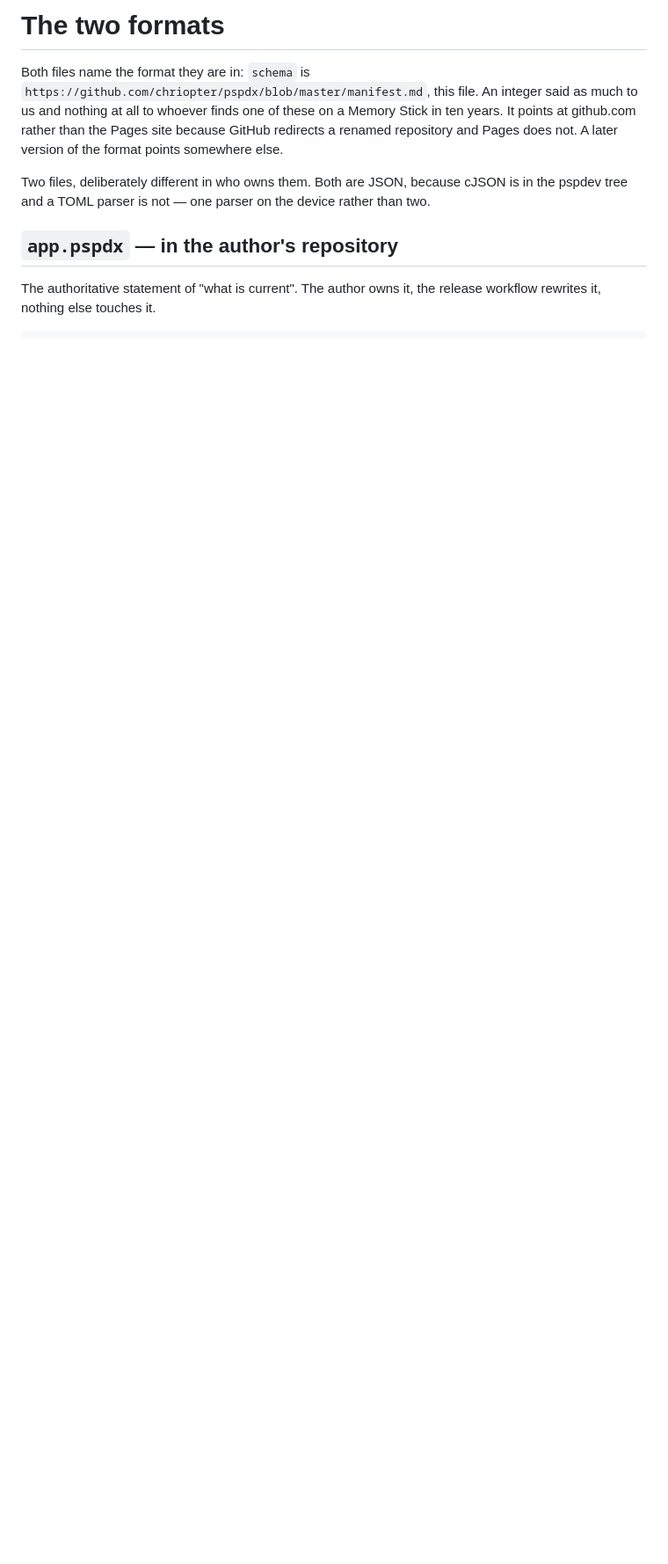
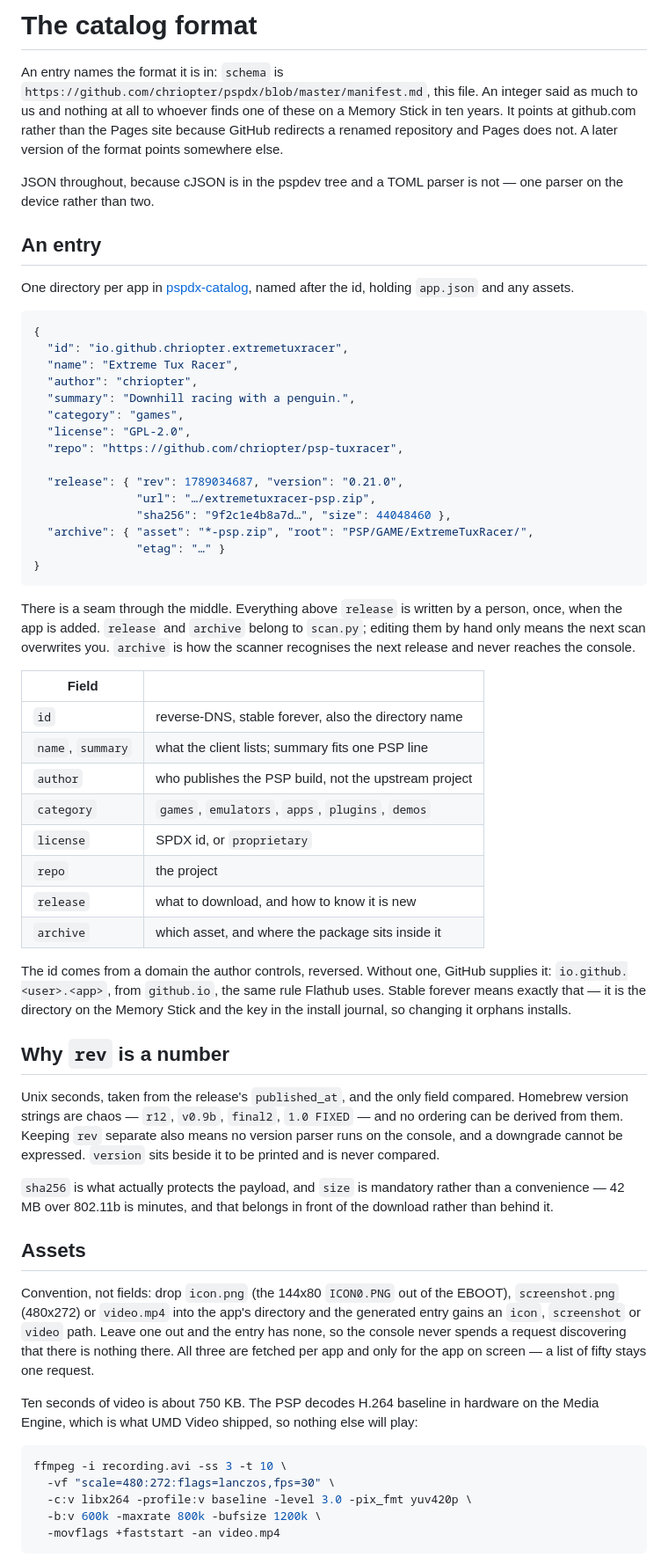
Before and after one commit to chriopter/pspdx, a Markdown page: manifest.md, the part around one of its changes. Shown at 88% size. Rendered like a GitHub page; blank space fills up the shorter version.

````diff
--- a/manifest.md
+++ b/manifest.md
@@ -1,16 +1,90 @@
-# The two formats
+# The catalog format
 
-Both files name the format they are in: `schema` is `https://github.com/chriopter/pspdx/blob/master/manifest.md`,
-this file. An integer said as much to us and nothing at all to whoever finds
-one of these on a Memory Stick in ten years. It points at github.com rather
-than the Pages site because GitHub redirects a renamed repository and Pages
-does not. A later version of the format points somewhere else.
+An entry names the format it is in: `schema` is
+`https://github.com/chriopter/pspdx/blob/master/manifest.md`, this file. An
+integer said as much to us and nothing at all to whoever finds one of these on
+a Memory Stick in ten years. It points at github.com rather than the Pages
+site because GitHub redirects a renamed repository and Pages does not. A later
+version of the format points somewhere else.
 
-Two files, deliberately different in who owns them. Both are JSON, because
-cJSON is in the pspdev tree and a TOML parser is not — one parser on the
-device rather than two.
+JSON throughout, because cJSON is in the pspdev tree and a TOML parser is not —
+one parser on the device rather than two.
 
-## `app.pspdx` — in the author's repository
+## An entry
 
-The authoritative statement of "what is current". The author owns it, the
-release workflow rewrites it, nothing else touches it.
+One directory per app in [pspdx-catalog](https://github.com/chriopter/pspdx-catalog),
+named after the id, holding `app.json` and any assets.
+
+```json
+{
+  "id": "io.github.chriopter.extremetuxracer",
+  "name": "Extreme Tux Racer",
+  "author": "chriopter",
+  "summary": "Downhill racing with a penguin.",
+  "category": "games",
+  "license": "GPL-2.0",
+  "repo": "https://github.com/chriopter/psp-tuxracer",
+
+  "release": { "rev": 1789034687, "version": "0.21.0",
+               "url": "…/extremetuxracer-psp.zip",
+               "sha256": "9f2c1e4b8a7d…", "size": 44048460 },
+  "archive": { "asset": "*-psp.zip", "root": "PSP/GAME/ExtremeTuxRacer/",
+               "etag": "…" }
+}
+```
+
+There is a seam through the middle. Everything above `release` is written by a
+person, once, when the app is added. `release` and `archive` belong to
+`scan.py`; editing them by hand only means the next scan overwrites you.
+`archive` is how the scanner recognises the next release and never reaches the
+console.
+
+| Field | |
+|---|---|
+| `id` | reverse-DNS, stable forever, also the directory name |
+| `name`, `summary` | what the client lists; summary fits one PSP line |
+| `author` | who publishes the PSP build, not the upstream project |
+| `category` | `games`, `emulators`, `apps`, `plugins`, `demos` |
+| `license` | SPDX id, or `proprietary` |
+| `repo` | the project |
+| `release` | what to download, and how to know it is new |
+| `archive` | which asset, and where the package sits inside it |
+
+The id comes from a domain the author controls, reversed. Without one, GitHub
+supplies it: `io.github.<user>.<app>`, from `github.io`, the same rule Flathub
+uses. Stable forever means exactly that — it is the directory on the Memory
+Stick and the key in the install journal, so changing it orphans installs.
+
+## Why `rev` is a number
+
+Unix seconds, taken from the release's `published_at`, and the only field
+compared. Homebrew version strings are chaos — `r12`, `v0.9b`, `final2`,
+`1.0 FIXED` — and no ordering can be derived from them. Keeping `rev` separate
+also means no version parser runs on the console, and a downgrade cannot be
+expressed. `version` sits beside it to be printed and is never compared.
+
+`sha256` is what actually protects the payload, and `size` is mandatory rather
+than a convenience — 42 MB over 802.11b is minutes, and that belongs in front
+of the download rather than behind it.
+
+## Assets
+
+Convention, not fields: drop `icon.png` (the 144x80 `ICON0.PNG` out of the
+EBOOT), `screenshot.png` (480x272) or `video.mp4` into the app's directory and
+the generated entry gains an `icon`, `screenshot` or `video` path. Leave one
+out and the entry has none, so the console never spends a request discovering
+that there is nothing there. All three are fetched per app and only for the app
+on screen — a list of fifty stays one request.
+
+Ten seconds of video is about 750 KB. The PSP decodes H.264 baseline in
+hardware on the Media Engine, which is what UMD Video shipped, so nothing else
+will play:
+
+```sh
+ffmpeg -i recording.avi -ss 3 -t 10 \
+  -vf "scale=480:272:flags=lanczos,fps=30" \
+  -c:v libx264 -profile:v baseline -level 3.0 -pix_fmt yuv420p \
+  -b:v 600k -maxrate 800k -bufsize 1200k \
+  -movflags +faststart -an video.mp4
+```
+
````
Also changed, not shown: other parts of manifest.md (+59 -52 lines), README.md (+14 -14 lines).
